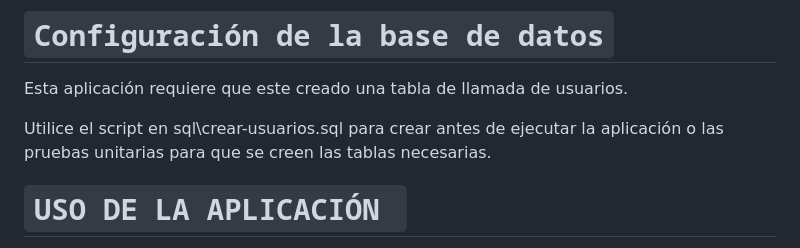
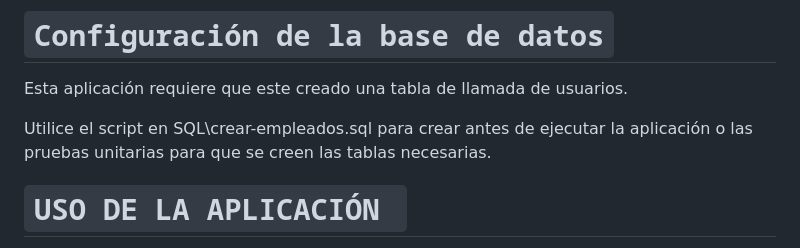
Before and after one commit to Valentina-sierra1220/liquidacion_definitiva, a Markdown page: README.md, the part around the change. Drawn GitHub-style.

```diff
--- a/README.md
+++ b/README.md
@@ -16,7 +16,7 @@ Antes de ejecutar la aplicación por primera vez, debe ejecutar las pruebas unit
 #  `Configuración de la base de datos`
 Esta aplicación requiere que este creado una tabla de llamada de usuarios.
 
-Utilice el script en sql\crear-usuarios.sql para crear antes de ejecutar la aplicación o las pruebas unitarias para que se creen las tablas necesarias.
+Utilice el script en SQL\crear-empleados.sql para crear antes de ejecutar la aplicación o las pruebas unitarias para que se creen las tablas necesarias.
 
 #  `USO DE LA APLICACIÓN `
 
```
